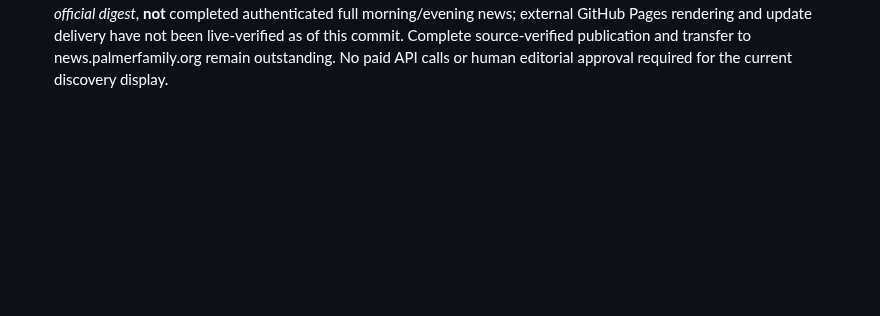
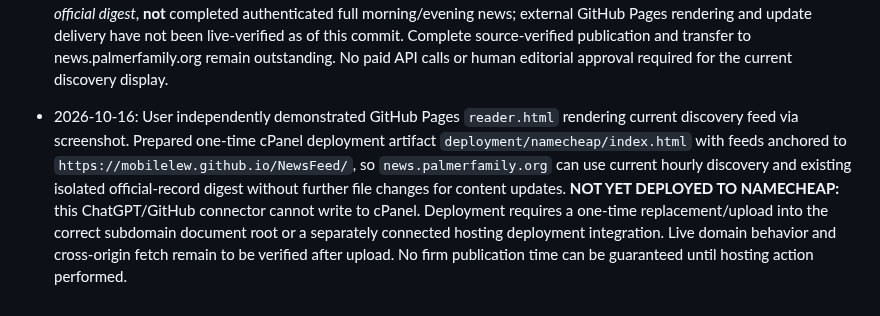
Before and after one commit to mobilelew/NewsFeed, a Markdown page: PROJECT_STATUS.md, the part around the change. GitHub-like rendering; blank space fills up the shorter version.

Commit message:
Document custom-domain handoff and avoid claiming unperformed cPanel deployment

```diff
--- a/PROJECT_STATUS.md
+++ b/PROJECT_STATUS.md
@@ -80,3 +80,5 @@ For each milestone, record what changed, direct link to source/commit, demonstra
 - 2026-10-16: Added `captured_claim_audit.py` to join provenance-labelled original source snapshots with claim-specific excerpts and existing `claim_evidence_audit` checks; requires exact excerpt presence, tracks capture hashes, rejects missing provenance and fabricated quotes, and explicitly sets `publication_approved=false` and `semantic_verification=not_independently_established`. Added offline tests and no-cost CI wiring. This is a useful captured-record-to-claim evidence trail, not independent truth/entailment verification or an automatic publisher. The current commits have not yet been confirmed green; no paid API research or public news publication.
 
 - 2026-10-16: Responded to operator fatigue: no more manual workflow-run checks requested as routine practice. Implemented `reader.html` as a public live news-viewer against existing hourly `feed.json`, scheduled isolated `official-records.json`, and independently published `briefing.json`. UI explicitly labels discovery stories unverified and Federal Register index entries legal-effect unclear. Expanded RSS discovery to include dedicated Texas, Arkansas, and Oklahoma categories and up to 24 slots. This is *readable automatically updated discovery plus a separate metadata-only official digest*, **not** completed authenticated full morning/evening news; external GitHub Pages rendering and update delivery have not been live-verified as of this commit. Complete source-verified publication and transfer to news.palmerfamily.org remain outstanding. No paid API calls or human editorial approval required for the current discovery display.
+
+- 2026-10-16: User independently demonstrated GitHub Pages `reader.html` rendering current discovery feed via screenshot. Prepared one-time cPanel deployment artifact `deployment/namecheap/index.html` with feeds anchored to `https://mobilelew.github.io/NewsFeed/`, so `news.palmerfamily.org` can use current hourly discovery and existing isolated official-record digest without further file changes for content updates. **NOT YET DEPLOYED TO NAMECHEAP:** this ChatGPT/GitHub connector cannot write to cPanel. Deployment requires a one-time replacement/upload into the correct subdomain document root or a separately connected hosting deployment integration. Live domain behavior and cross-origin fetch remain to be verified after upload. No firm publication time can be guaranteed until hosting action performed.
```
